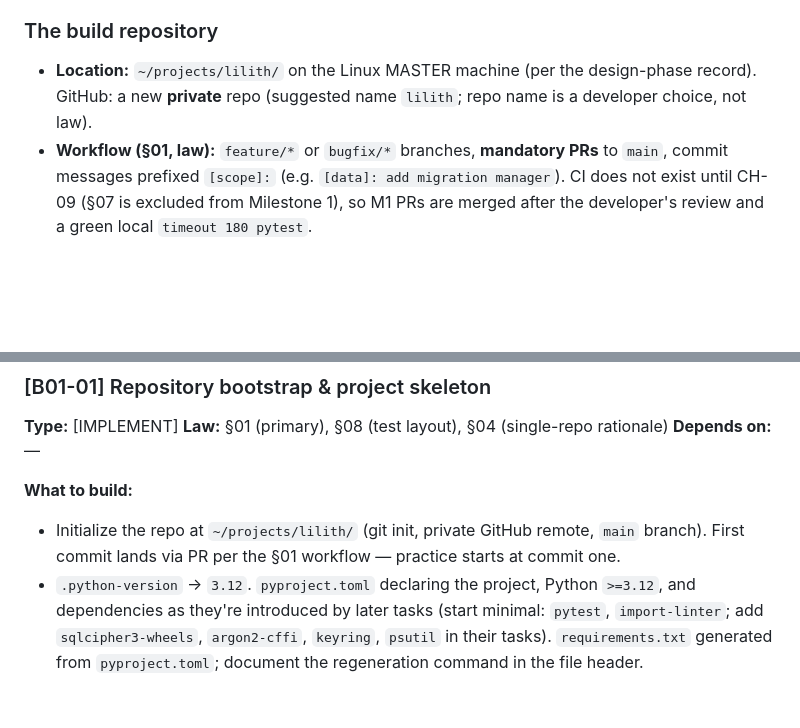
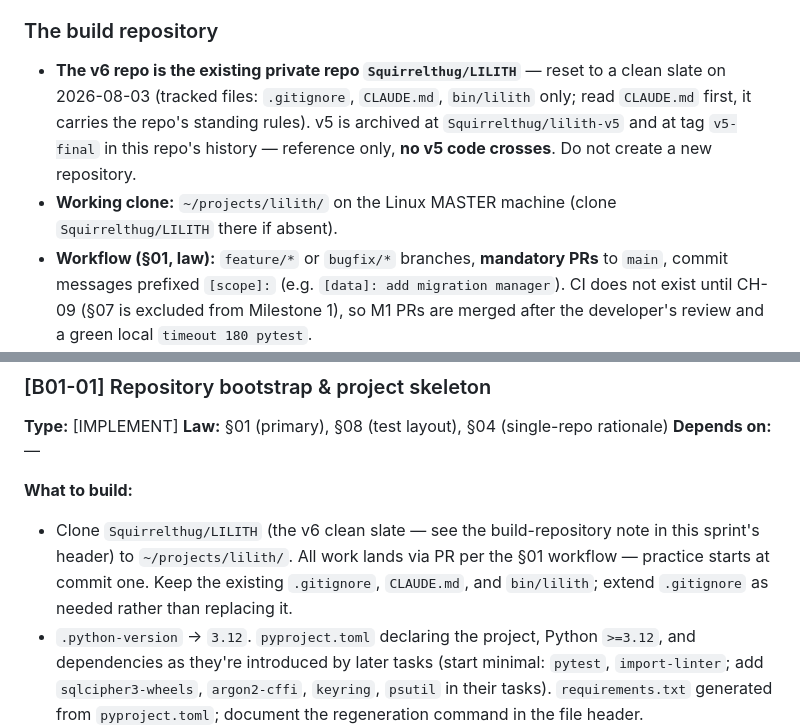
Before and after one commit to Squirrelthug/squirrelthug.github.io, a Markdown page: lilith-v6-design/sprints/SPRINT-B01-foundation.md, 2 parts joined by grey strips. Drawn GitHub-style; blank space fills up the shorter version.

Commit message:
SPRINT-B01: build repo is the existing LILITH private repo, not a new one
The v6 clean slate was completed on Squirrelthug/LILITH (v5 source
removed for real; v5 archived at lilith-v5 + tag v5-final). B01-01 now
clones that repo instead of creating a new one.

Co-Authored-By: Claude Opus 5 <noreply@anthropic.com>

```diff
--- a/lilith-v6-design/sprints/SPRINT-B01-foundation.md
+++ b/lilith-v6-design/sprints/SPRINT-B01-foundation.md
@@ -24,7 +24,8 @@ Each task below is worked by its own isolated agent. An agent receives, at minim
 
 ### The build repository
 
-- **Location:** `~/projects/lilith/` on the Linux MASTER machine (per the design-phase record). GitHub: a new **private** repo (suggested name `lilith`; repo name is a developer choice, not law).
+- **The v6 repo is the existing private repo `Squirrelthug/LILITH`** — reset to a clean slate on 2026-08-03 (tracked files: `.gitignore`, `CLAUDE.md`, `bin/lilith` only; read `CLAUDE.md` first, it carries the repo's standing rules). v5 is archived at `Squirrelthug/lilith-v5` and at tag `v5-final` in this repo's history — reference only, **no v5 code crosses**. Do not create a new repository.
+- **Working clone:** `~/projects/lilith/` on the Linux MASTER machine (clone `Squirrelthug/LILITH` there if absent).
 - **Workflow (§01, law):** `feature/*` or `bugfix/*` branches, **mandatory PRs** to `main`, commit messages prefixed `[scope]:` (e.g. `[data]: add migration manager`). CI does not exist until CH-09 (§07 is excluded from Milestone 1), so M1 PRs are merged after the developer's review and a green local `timeout 180 pytest`.
 - **Root package layout (§01, law — build it exactly):**
 
@@ -82,7 +83,7 @@ When a task completes: tick nothing on the board (task tracking lives in this fi
 **Depends on:** —
 
 **What to build:**
-- Initialize the repo at `~/projects/lilith/` (git init, private GitHub remote, `main` branch). First commit lands via PR per the §01 workflow — practice starts at commit one.
+- Clone `Squirrelthug/LILITH` (the v6 clean slate — see the build-repository note in this sprint's header) to `~/projects/lilith/`. All work lands via PR per the §01 workflow — practice starts at commit one. Keep the existing `.gitignore`, `CLAUDE.md`, and `bin/lilith`; extend `.gitignore` as needed rather than replacing it.
 - `.python-version` → `3.12`. `pyproject.toml` declaring the project, Python `>=3.12`, and dependencies as they're introduced by later tasks (start minimal: `pytest`, `import-linter`; add `sqlcipher3-wheels`, `argon2-cffi`, `keyring`, `psutil` in their tasks). `requirements.txt` generated from `pyproject.toml`; document the regeneration command in the file header.
 - The §01 package layout exactly as shown in this sprint's header. Modules whose content belongs to later chapters are **docstring-only placeholders** stating which chapter fills them (e.g. `logic/router.py` → "CH-03, §13") — no speculative logic.
 - `import-linter` configured with the layered contract `ui → logic → data → platform`; add a `lint` section to the README describing how to run it (it joins CI in CH-09).
```
